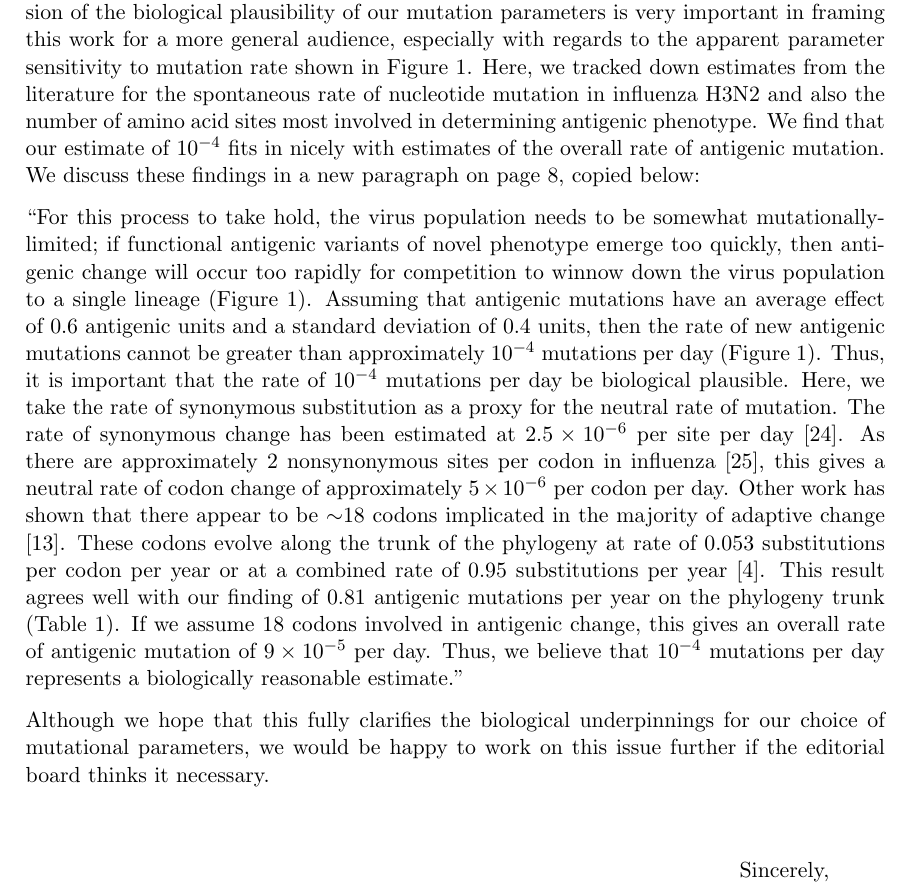
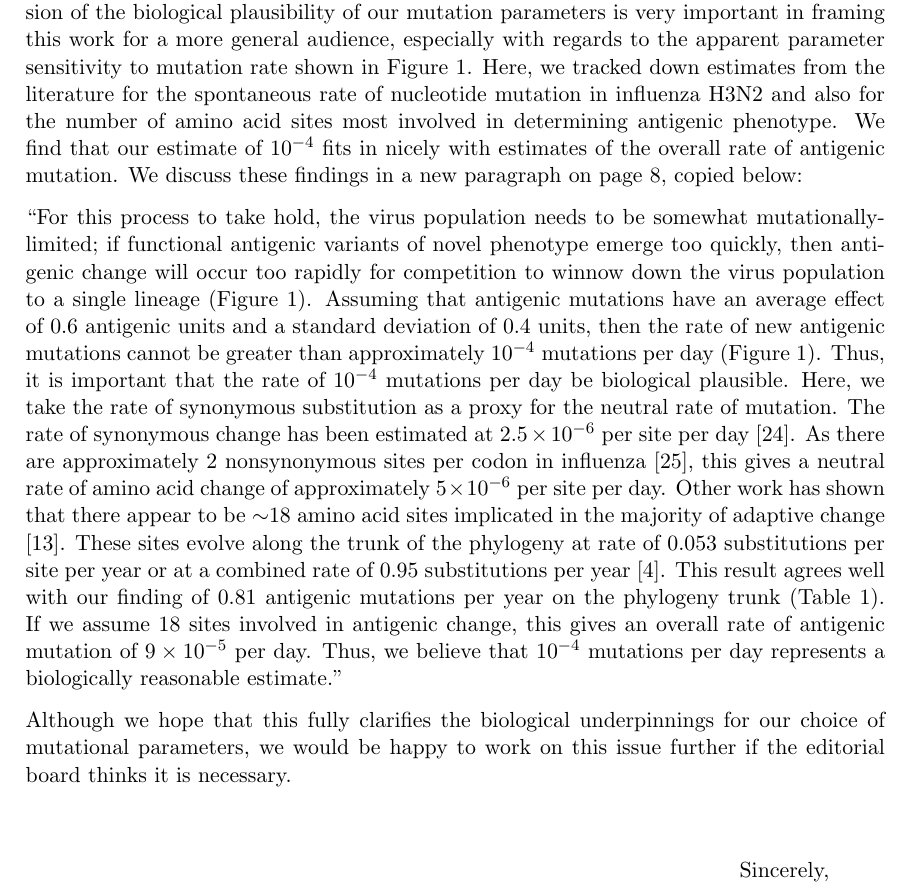
Before and after one commit to trvrb/canalization, a LaTeX document (reresubmission_response/reresubmission_response.tex): part of the page, cut so that both start at the same text. Compiled offline with pdfLaTeX.

Commit message:
Wording change of codons to sites.

```diff
--- a/reresubmission_response/reresubmission_response.tex
+++ b/reresubmission_response/reresubmission_response.tex
@@ -23,11 +23,11 @@
 \begin{document}
 \begin{newlfm}
 
-Thank you for your continued efforts in overseeing our manuscript.  We agree that discussion of the biological plausibility of our mutation parameters is very important in framing this work for a more general audience, especially with regards to the apparent parameter sensitivity to mutation rate shown in Figure 1.  Here, we tracked down estimates from the literature for the spontaneous rate of nucleotide mutation in influenza H3N2 and also the number of amino acid sites most involved in determining antigenic phenotype.  We find that our estimate of $10^{-4}$ fits in nicely with estimates of the overall rate of antigenic mutation.  We discuss these findings in a new paragraph on page 8, copied below:
+Thank you for your continued efforts in overseeing our manuscript.  We agree that discussion of the biological plausibility of our mutation parameters is very important in framing this work for a more general audience, especially with regards to the apparent parameter sensitivity to mutation rate shown in Figure 1.  Here, we tracked down estimates from the literature for the spontaneous rate of nucleotide mutation in influenza H3N2 and also for the number of amino acid sites most involved in determining antigenic phenotype.  We find that our estimate of $10^{-4}$ fits in nicely with estimates of the overall rate of antigenic mutation.  We discuss these findings in a new paragraph on page 8, copied below:
 
-``For this process to take hold, the virus population needs to be somewhat mutationally-limited; if functional antigenic variants of novel phenotype emerge too quickly, then antigenic change will occur too rapidly for competition to winnow down the virus population to a single lineage (Figure~1).  Assuming that antigenic mutations have an average effect of 0.6 antigenic units and a standard deviation of 0.4 units, then the rate of new antigenic mutations cannot be greater than approximately $10^{-4}$ mutations per day (Figure~1).  Thus, it is important that the rate of $10^{-4}$ mutations per day be biological plausible.  Here, we take the rate of synonymous substitution as a proxy for the neutral rate of mutation.  The rate of synonymous change has been estimated at $2.5 \times 10^{-6}$ per site per day [24].  As there are approximately 2 nonsynonymous sites per codon in influenza [25], this gives a neutral rate of codon change of approximately $5 \times 10^{-6}$ per codon per day.  Other work has shown that there appear to be $\sim$18 codons implicated in the majority of adaptive change [13].  These codons evolve along the trunk of the phylogeny at rate of 0.053 substitutions per codon per year or at a combined rate of 0.95 substitutions per year [4].  This result agrees well with our finding of 0.81 antigenic mutations per year on the phylogeny trunk (Table~1).  If we assume 18 codons involved in antigenic change, this gives an overall rate of antigenic mutation of $9 \times 10^{-5}$ per day.  Thus, we believe that $10^{-4}$ mutations per day represents a biologically reasonable estimate.''
+``For this process to take hold, the virus population needs to be somewhat mutationally-limited; if functional antigenic variants of novel phenotype emerge too quickly, then antigenic change will occur too rapidly for competition to winnow down the virus population to a single lineage (Figure~1).  Assuming that antigenic mutations have an average effect of 0.6 antigenic units and a standard deviation of 0.4 units, then the rate of new antigenic mutations cannot be greater than approximately $10^{-4}$ mutations per day (Figure~1).  Thus, it is important that the rate of $10^{-4}$ mutations per day be biological plausible.  Here, we take the rate of synonymous substitution as a proxy for the neutral rate of mutation.  The rate of synonymous change has been estimated at $2.5 \times 10^{-6}$ per site per day [24].  As there are approximately 2 nonsynonymous sites per codon in influenza [25], this gives a neutral rate of amino acid change of approximately $5 \times 10^{-6}$ per site per day.  Other work has shown that there appear to be $\sim$18 amino acid sites implicated in the majority of adaptive change [13].  These sites evolve along the trunk of the phylogeny at rate of 0.053 substitutions per site per year or at a combined rate of 0.95 substitutions per year [4].  This result agrees well with our finding of 0.81 antigenic mutations per year on the phylogeny trunk (Table~1).  If we assume 18 sites involved in antigenic change, this gives an overall rate of antigenic mutation of $9 \times 10^{-5}$ per day.  Thus, we believe that $10^{-4}$ mutations per day represents a biologically reasonable estimate.''
 
-Although we hope that this fully clarifies the biological underpinnings for our choice of mutational parameters, we would be happy to work on this issue further if the editorial board thinks it necessary.
+Although we hope that this fully clarifies the biological underpinnings for our choice of mutational parameters, we would be happy to work on this issue further if the editorial board thinks it is necessary.
 
 \end{newlfm}
 \end{document}
```
Also changed, not shown: canal.tex (+1 -1 lines), canal.pdf, reresubmission_response/reresubmission_response.pdf, 2 other files.
